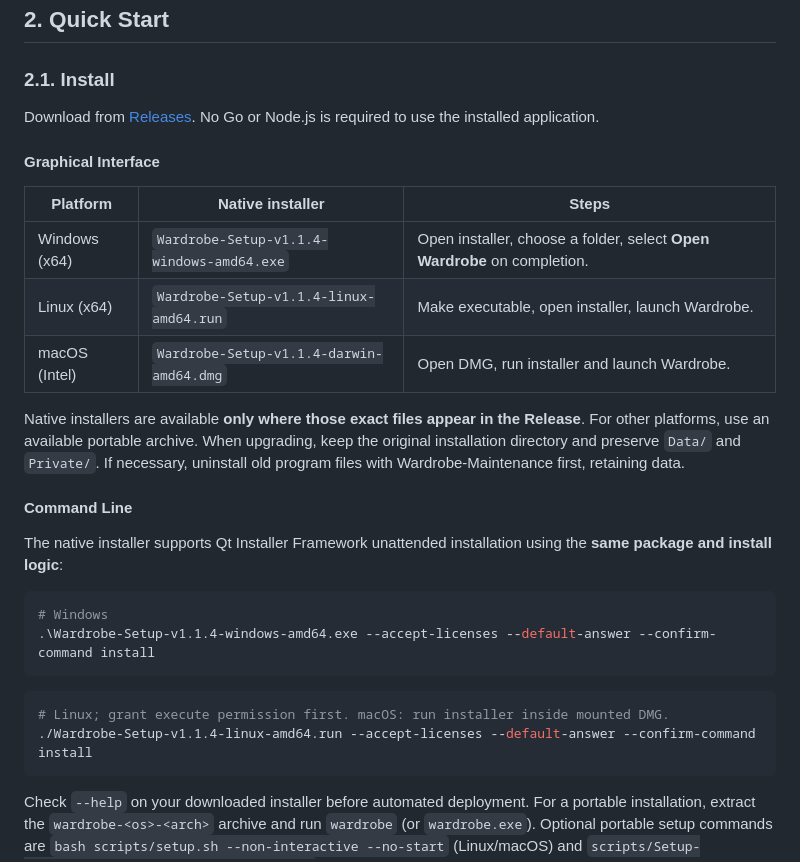
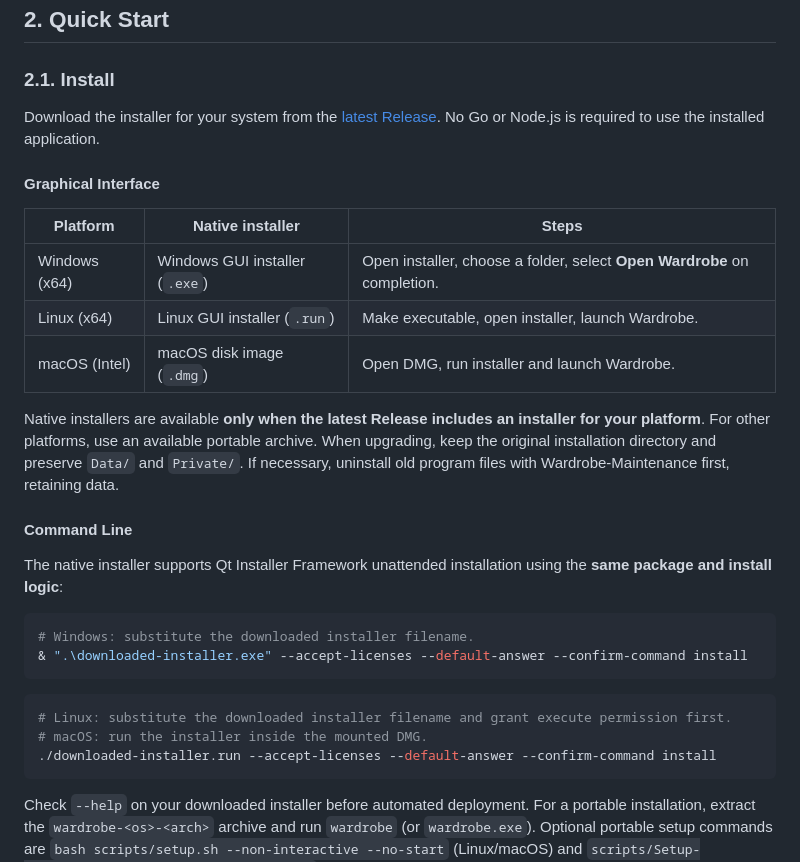
Before and after one commit to ThinkerQAQ/wardrobe, a Markdown page: README.md, the part around the change. Drawn GitHub-style.

Commit message:
docs: link latest Release instead of pinning README versions (#8)
Co-authored-by: ThinkerQAQ <19220228+ThinkerQAQ@users.noreply.github.com>

````diff
--- a/README.md
+++ b/README.md
@@ -12,30 +12,31 @@ The **public Wardrobe Core** includes a Go local service, Web UI, optional Edge/
 
 ### 2.1. Install
 
-Download from [Releases](https://github.com/ThinkerQAQ/wardrobe/releases). No Go or Node.js is required to use the installed application.
+Download the installer for your system from the [latest Release](https://github.com/ThinkerQAQ/wardrobe/releases/latest). No Go or Node.js is required to use the installed application.
 
 #### Graphical Interface
 
 | Platform | Native installer | Steps |
 | --- | --- | --- |
-| Windows (x64) | `Wardrobe-Setup-v1.1.4-windows-amd64.exe` | Open installer, choose a folder, select **Open Wardrobe** on completion. |
-| Linux (x64) | `Wardrobe-Setup-v1.1.4-linux-amd64.run` | Make executable, open installer, launch Wardrobe. |
-| macOS (Intel) | `Wardrobe-Setup-v1.1.4-darwin-amd64.dmg` | Open DMG, run installer and launch Wardrobe. |
+| Windows (x64) | Windows GUI installer (`.exe`) | Open installer, choose a folder, select **Open Wardrobe** on completion. |
+| Linux (x64) | Linux GUI installer (`.run`) | Make executable, open installer, launch Wardrobe. |
+| macOS (Intel) | macOS disk image (`.dmg`) | Open DMG, run installer and launch Wardrobe. |
 
-Native installers are available **only where those exact files appear in the Release**. For other platforms, use an available portable archive. When upgrading, keep the original installation directory and preserve `Data/` and `Private/`. If necessary, uninstall old program files with Wardrobe-Maintenance first, retaining data.
+Native installers are available **only when the latest Release includes an installer for your platform**. For other platforms, use an available portable archive. When upgrading, keep the original installation directory and preserve `Data/` and `Private/`. If necessary, uninstall old program files with Wardrobe-Maintenance first, retaining data.
 
 #### Command Line
 
 The native installer supports Qt Installer Framework unattended installation using the **same package and install logic**:
 
 ```powershell
-# Windows
-.\Wardrobe-Setup-v1.1.4-windows-amd64.exe --accept-licenses --default-answer --confirm-command install
+# Windows: substitute the downloaded installer filename.
+& ".\downloaded-installer.exe" --accept-licenses --default-answer --confirm-command install
 ```
 
 ```bash
-# Linux; grant execute permission first. macOS: run installer inside mounted DMG.
-./Wardrobe-Setup-v1.1.4-linux-amd64.run --accept-licenses --default-answer --confirm-command install
+# Linux: substitute the downloaded installer filename and grant execute permission first.
+# macOS: run the installer inside the mounted DMG.
+./downloaded-installer.run --accept-licenses --default-answer --confirm-command install
 ```
 
 Check `--help` on your downloaded installer before automated deployment. For a portable installation, extract the `wardrobe-<os>-<arch>` archive and run `wardrobe` (or `wardrobe.exe`). Optional portable setup commands are `bash scripts/setup.sh --non-interactive --no-start` (Linux/macOS) and `scripts/Setup-Wardrobe.ps1 -NonInteractive -NoStart` (Windows).
````
Also changed, not shown: README_ZH.md (+10 -9 lines).
